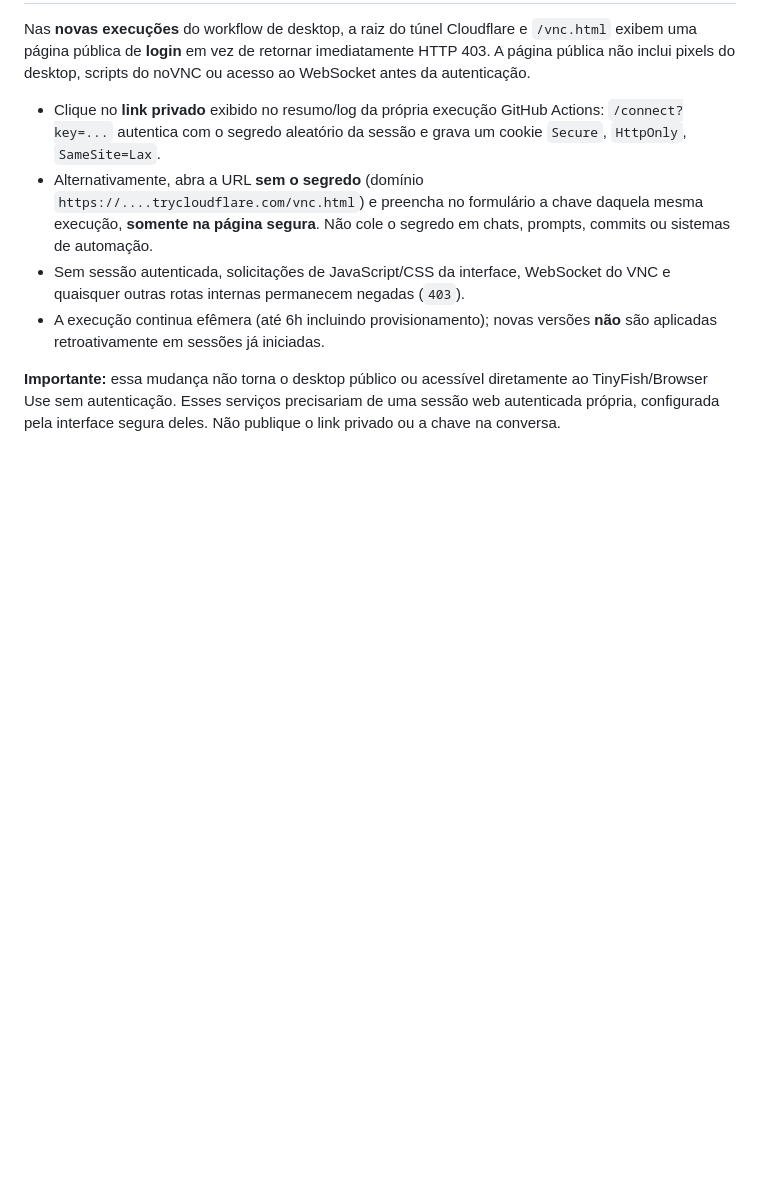
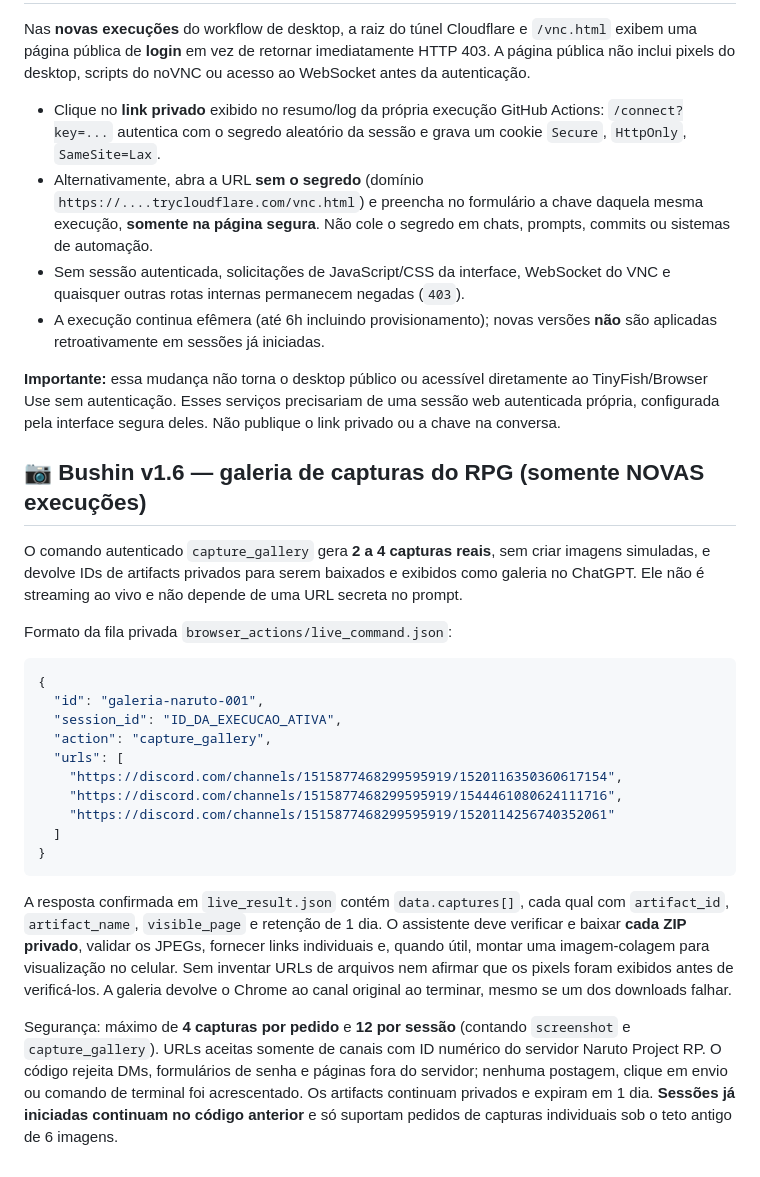
Before and after one commit to educacaomggovbr00-web/shinobi-ai-agent, a Markdown page: browser_actions/README.md, the part around the change. GitHub-like rendering; blank space fills up the shorter version.

Commit message:
Document Bushin secure multi-image gallery and Android collage workflow

````diff
--- a/browser_actions/README.md
+++ b/browser_actions/README.md
@@ -79,3 +79,27 @@ Nas **novas execuções** do workflow de desktop, a raiz do túnel Cloudflare e
 - A execução continua efêmera (até 6h incluindo provisionamento); novas versões **não** são aplicadas retroativamente em sessões já iniciadas.
 
 **Importante:** essa mudança não torna o desktop público ou acessível diretamente ao TinyFish/Browser Use sem autenticação. Esses serviços precisariam de uma sessão web autenticada própria, configurada pela interface segura deles. Não publique o link privado ou a chave na conversa.
+
+
+## 📷 Bushin v1.6 — galeria de capturas do RPG (somente NOVAS execuções)
+
+O comando autenticado `capture_gallery` gera **2 a 4 capturas reais**, sem criar imagens simuladas, e devolve IDs de artifacts privados para serem baixados e exibidos como galeria no ChatGPT. Ele não é streaming ao vivo e não depende de uma URL secreta no prompt.
+
+Formato da fila privada `browser_actions/live_command.json`:
+
+```json
+{
+  "id": "galeria-naruto-001",
+  "session_id": "ID_DA_EXECUCAO_ATIVA",
+  "action": "capture_gallery",
+  "urls": [
+    "https://discord.com/channels/1515877468299595919/1520116350360617154",
+    "https://discord.com/channels/1515877468299595919/1544461080624111716",
+    "https://discord.com/channels/1515877468299595919/1520114256740352061"
+  ]
+}
+```
+
+A resposta confirmada em `live_result.json` contém `data.captures[]`, cada qual com `artifact_id`, `artifact_name`, `visible_page` e retenção de 1 dia. O assistente deve verificar e baixar **cada ZIP privado**, validar os JPEGs, fornecer links individuais e, quando útil, montar uma imagem-colagem para visualização no celular. Sem inventar URLs de arquivos nem afirmar que os pixels foram exibidos antes de verificá-los. A galeria devolve o Chrome ao canal original ao terminar, mesmo se um dos downloads falhar.
+
+Segurança: máximo de **4 capturas por pedido** e **12 por sessão** (contando `screenshot` e `capture_gallery`). URLs aceitas somente de canais com ID numérico do servidor Naruto Project RP. O código rejeita DMs, formulários de senha e páginas fora do servidor; nenhuma postagem, clique em envio ou comando de terminal foi acrescentado. Os artifacts continuam privados e expiram em 1 dia. **Sessões já iniciadas continuam no código anterior** e só suportam pedidos de capturas individuais sob o teto antigo de 6 imagens.
````
